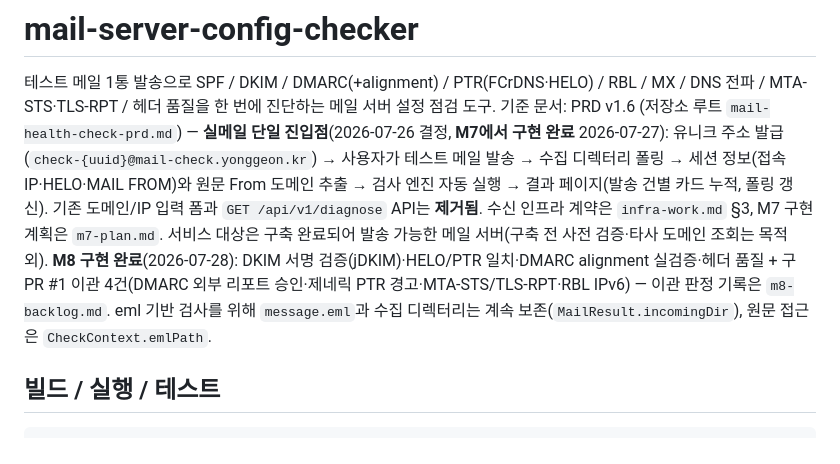
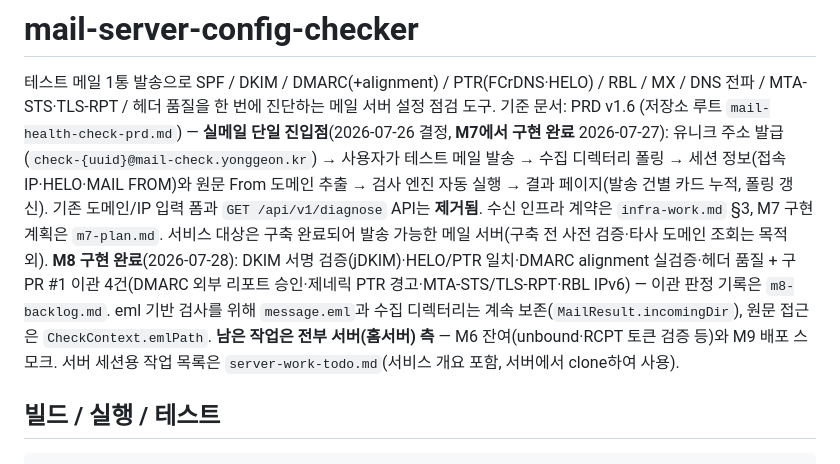
Before and after one commit to Potwings/mail-server-config-checker, a Markdown page: CLAUDE.md, the part around the change. Drawn GitHub-style.

```diff
--- a/CLAUDE.md
+++ b/CLAUDE.md
@@ -1,7 +1,7 @@
 # mail-server-config-checker
 
 테스트 메일 1통 발송으로 SPF / DKIM / DMARC(+alignment) / PTR(FCrDNS·HELO) / RBL / MX / DNS 전파 / MTA-STS·TLS-RPT / 헤더 품질을 한 번에 진단하는 메일 서버 설정 점검 도구.
-기준 문서: PRD v1.6 (저장소 루트 `mail-health-check-prd.md`) — **실메일 단일 진입점**(2026-07-26 결정, **M7에서 구현 완료** 2026-07-27): 유니크 주소 발급(`check-{uuid}@mail-check.yonggeon.kr`) → 사용자가 테스트 메일 발송 → 수집 디렉터리 폴링 → 세션 정보(접속 IP·HELO·MAIL FROM)와 원문 From 도메인 추출 → 검사 엔진 자동 실행 → 결과 페이지(발송 건별 카드 누적, 폴링 갱신). 기존 도메인/IP 입력 폼과 `GET /api/v1/diagnose` API는 **제거됨**. 수신 인프라 계약은 `infra-work.md` §3, M7 구현 계획은 `m7-plan.md`. 서비스 대상은 구축 완료되어 발송 가능한 메일 서버(구축 전 사전 검증·타사 도메인 조회는 목적 외). **M8 구현 완료**(2026-07-28): DKIM 서명 검증(jDKIM)·HELO/PTR 일치·DMARC alignment 실검증·헤더 품질 + 구 PR #1 이관 4건(DMARC 외부 리포트 승인·제네릭 PTR 경고·MTA-STS/TLS-RPT·RBL IPv6) — 이관 판정 기록은 `m8-backlog.md`. eml 기반 검사를 위해 `message.eml`과 수집 디렉터리는 계속 보존(`MailResult.incomingDir`), 원문 접근은 `CheckContext.emlPath`.
+기준 문서: PRD v1.6 (저장소 루트 `mail-health-check-prd.md`) — **실메일 단일 진입점**(2026-07-26 결정, **M7에서 구현 완료** 2026-07-27): 유니크 주소 발급(`check-{uuid}@mail-check.yonggeon.kr`) → 사용자가 테스트 메일 발송 → 수집 디렉터리 폴링 → 세션 정보(접속 IP·HELO·MAIL FROM)와 원문 From 도메인 추출 → 검사 엔진 자동 실행 → 결과 페이지(발송 건별 카드 누적, 폴링 갱신). 기존 도메인/IP 입력 폼과 `GET /api/v1/diagnose` API는 **제거됨**. 수신 인프라 계약은 `infra-work.md` §3, M7 구현 계획은 `m7-plan.md`. 서비스 대상은 구축 완료되어 발송 가능한 메일 서버(구축 전 사전 검증·타사 도메인 조회는 목적 외). **M8 구현 완료**(2026-07-28): DKIM 서명 검증(jDKIM)·HELO/PTR 일치·DMARC alignment 실검증·헤더 품질 + 구 PR #1 이관 4건(DMARC 외부 리포트 승인·제네릭 PTR 경고·MTA-STS/TLS-RPT·RBL IPv6) — 이관 판정 기록은 `m8-backlog.md`. eml 기반 검사를 위해 `message.eml`과 수집 디렉터리는 계속 보존(`MailResult.incomingDir`), 원문 접근은 `CheckContext.emlPath`. **남은 작업은 전부 서버(홈서버) 측** — M6 잔여(unbound·RCPT 토큰 검증 등)와 M9 배포 스모크. 서버 세션용 작업 목록은 `server-work-todo.md`(서비스 개요 포함, 서버에서 clone하여 사용).
 
 ## 빌드 / 실행 / 테스트
 
```
Also changed, not shown: server-work-todo.md (added, +80 -0 lines).
